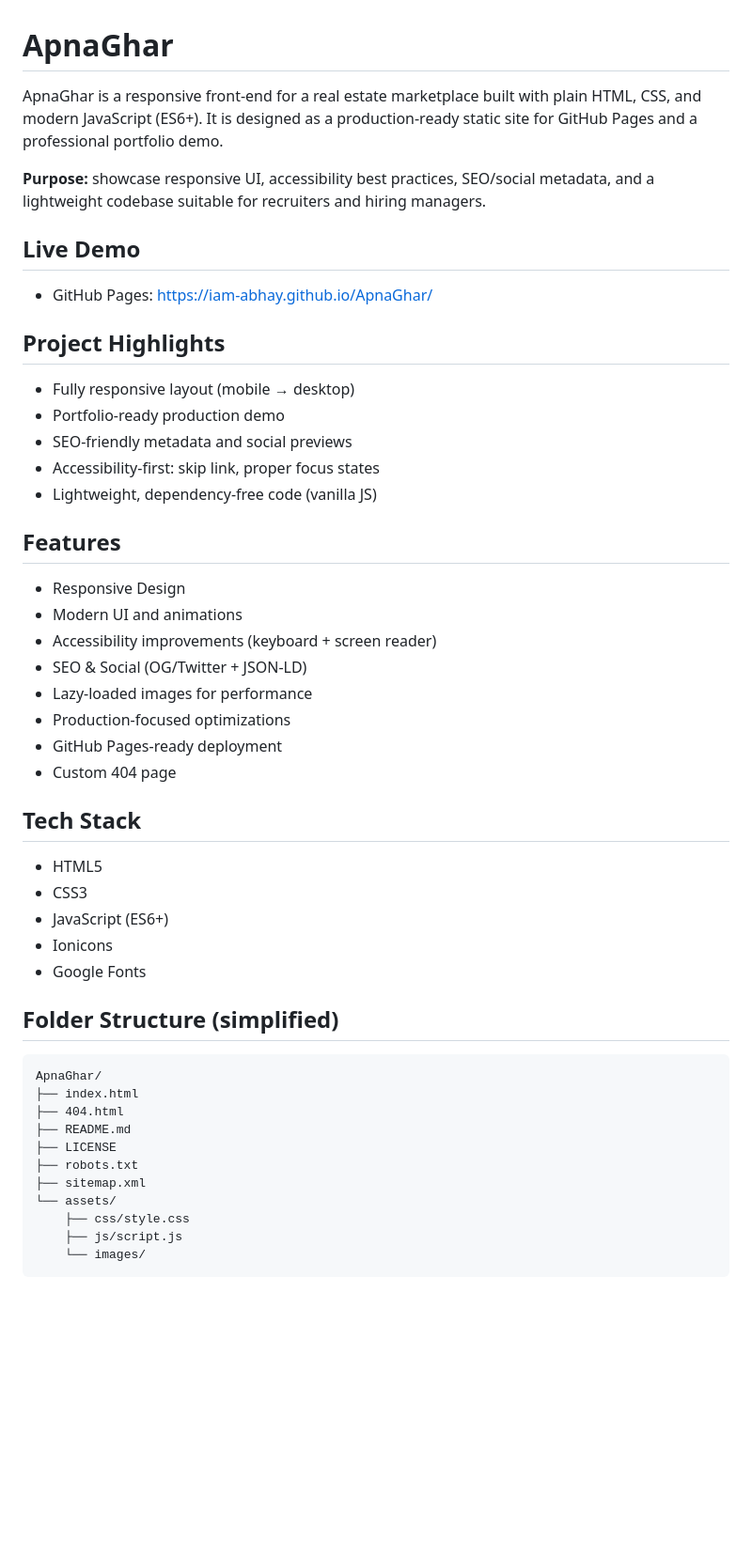
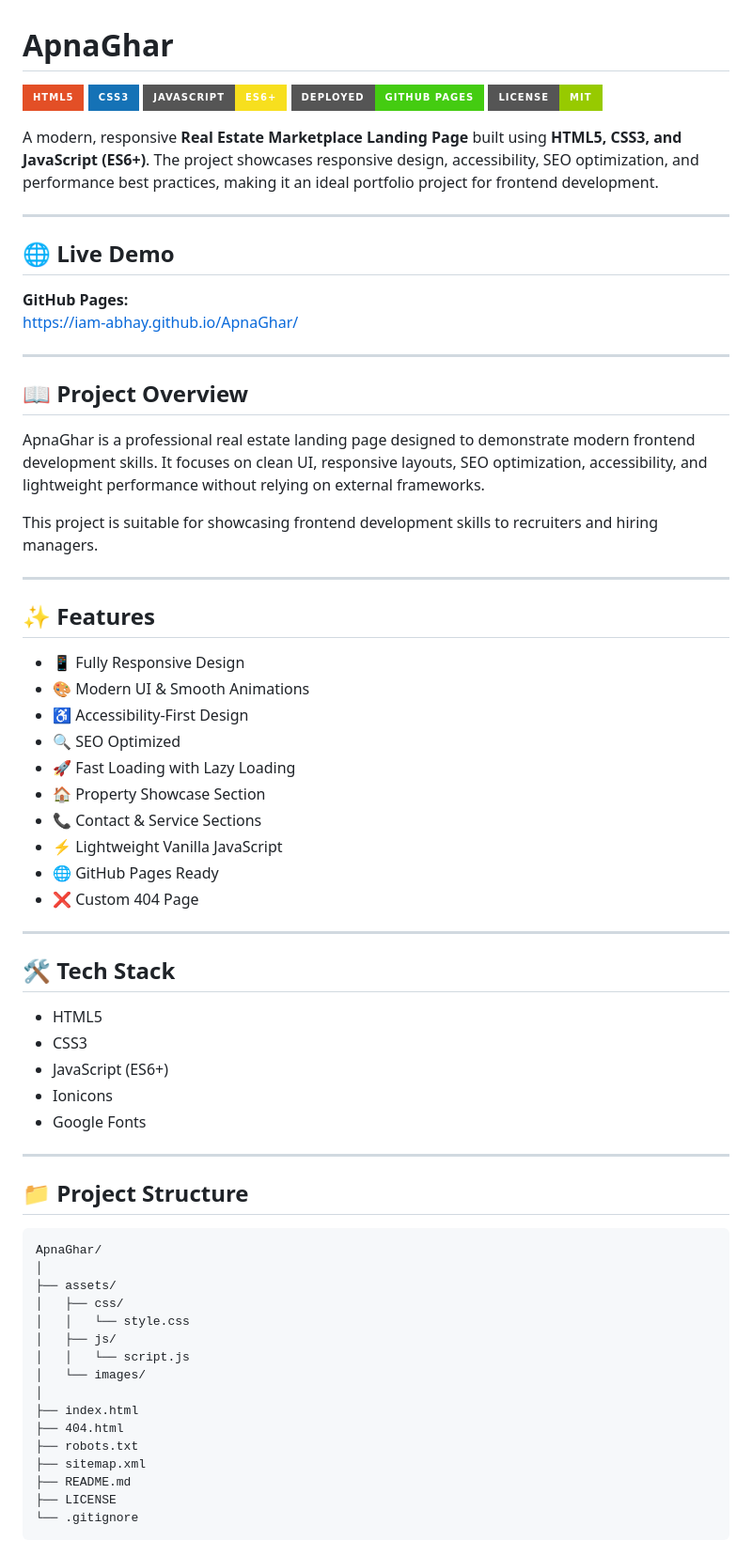
Before and after one commit to iam-abhay/ApnaGhar, a Markdown page: README.md, the part around one of its changes. Shown at 94% size. Rendered like a GitHub page; badges without logos; blank space fills up the shorter version.

````diff
--- a/README.md
+++ b/README.md
@@ -1,33 +1,46 @@
 # ApnaGhar
 
-ApnaGhar is a responsive front-end for a real estate marketplace built with plain HTML, CSS, and modern JavaScript (ES6+). It is designed as a production-ready static site for GitHub Pages and a professional portfolio demo.
+![HTML5](https://img.shields.io/badge/HTML5-E34F26?style=for-the-badge&logo=html5&logoColor=white)
+![CSS3](https://img.shields.io/badge/CSS3-1572B6?style=for-the-badge&logo=css3&logoColor=white)
+![JavaScript](https://img.shields.io/badge/JavaScript-ES6+-F7DF1E?style=for-the-badge&logo=javascript&logoColor=black)
+![GitHub Pages](https://img.shields.io/badge/Deployed-GitHub%20Pages-success?style=for-the-badge)
+![License](https://img.shields.io/badge/License-MIT-green?style=for-the-badge)
 
-**Purpose:** showcase responsive UI, accessibility best practices, SEO/social metadata, and a lightweight codebase suitable for recruiters and hiring managers.
+A modern, responsive **Real Estate Marketplace Landing Page** built using **HTML5, CSS3, and JavaScript (ES6+)**. The project showcases responsive design, accessibility, SEO optimization, and performance best practices, making it an ideal portfolio project for frontend development.
 
-## Live Demo
+---
 
-- GitHub Pages: https://iam-abhay.github.io/ApnaGhar/
+## 🌐 Live Demo
 
-## Project Highlights
+**GitHub Pages:**
+https://iam-abhay.github.io/ApnaGhar/
 
-- Fully responsive layout (mobile → desktop)
-- Portfolio-ready production demo
-- SEO-friendly metadata and social previews
-- Accessibility-first: skip link, proper focus states
-- Lightweight, dependency-free code (vanilla JS)
+---
 
-## Features
+## 📖 Project Overview
 
-- Responsive Design
-- Modern UI and animations
-- Accessibility improvements (keyboard + screen reader)
-- SEO & Social (OG/Twitter + JSON-LD)
-- Lazy-loaded images for performance
-- Production-focused optimizations
-- GitHub Pages-ready deployment
-- Custom 404 page
+ApnaGhar is a professional real estate landing page designed to demonstrate modern frontend development skills. It focuses on clean UI, responsive layouts, SEO optimization, accessibility, and lightweight performance without relying on external frameworks.
 
-## Tech Stack
+This project is suitable for showcasing frontend development skills to recruiters and hiring managers.
+
+---
+
+## ✨ Features
+
+- 📱 Fully Responsive Design
+- 🎨 Modern UI & Smooth Animations
+- ♿ Accessibility-First Design
+- 🔍 SEO Optimized
+- 🚀 Fast Loading with Lazy Loading
+- 🏠 Property Showcase Section
+- 📞 Contact & Service Sections
+- ⚡ Lightweight Vanilla JavaScript
+- 🌐 GitHub Pages Ready
+- ❌ Custom 404 Page
+
+---
+
+## 🛠 Tech Stack
 
 - HTML5
 - CSS3
@@ -35,19 +48,26 @@ ApnaGhar is a responsive front-end for a real estate marketplace built with plai
 - Ionicons
 - Google Fonts
 
-## Folder Structure (simplified)
+---
+
+## 📁 Project Structure
 
 ```text
 ApnaGhar/
+│
+├── assets/
+│   ├── css/
+│   │   └── style.css
+│   ├── js/
+│   │   └── script.js
+│   └── images/
+│
 ├── index.html
 ├── 404.html
+├── robots.txt
+├── sitemap.xml
 ├── README.md
 ├── LICENSE
-├── robots.txt
-├── sitemap.xml
-└── assets/
-    ├── css/style.css
-    ├── js/script.js
-    └── images/
+└── .gitignore
 ```
 
````
Also changed, not shown: other parts of README.md (+111 -55 lines).
